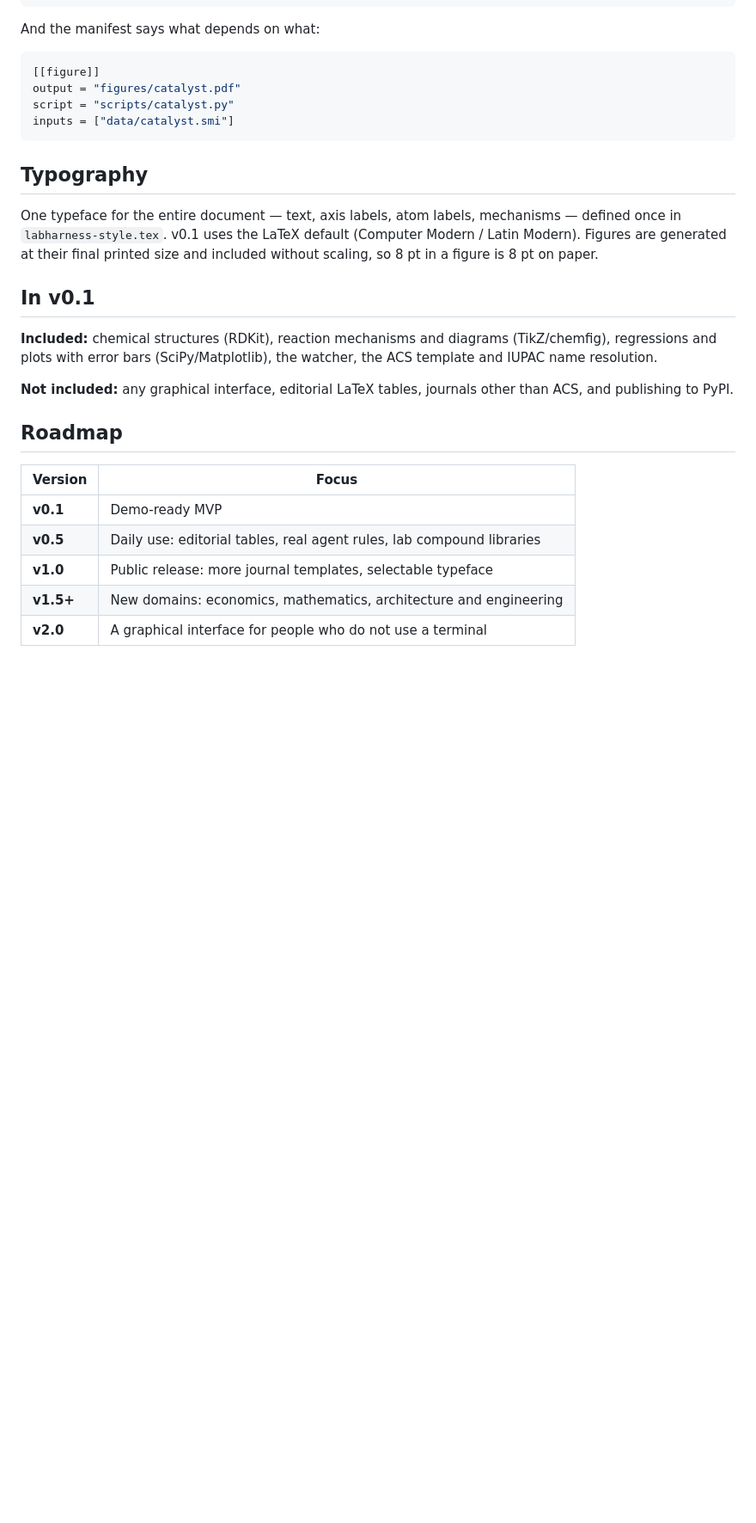
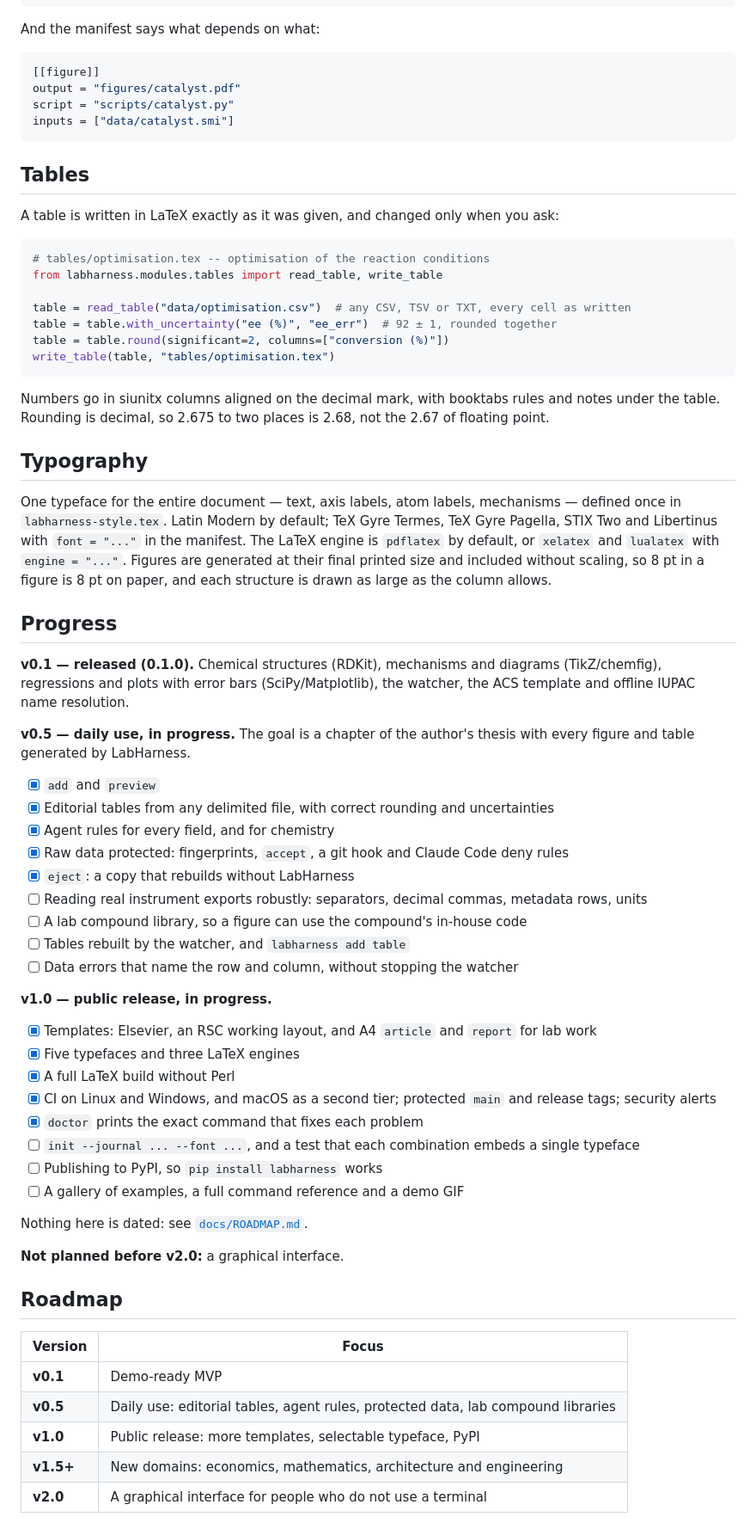
Before and after one commit to AIAYN-creator/Lab-Harness, a Markdown page: README.md, the part around one of its changes. Shown at 86% size. GitHub-like rendering; blank space fills up the shorter version.

Commit message:
docs: show in the README what main can do today and what is next
The status line no longer says v0.1 is all there is. The README lists the
new commands (accept, hook, eject), the five templates, the typeface and
engine choice and the tables, and a Progress section ticks off what is
done for v0.5 and v1.0 and names what is left. The changelog records the
split agent rules.

Supervised-by: Claude Opus 5.5 <noreply@anthropic.com>

````diff
--- a/README.md
+++ b/README.md
@@ -191,29 +197,73 @@ script = "scripts/catalyst.py"
 inputs = ["data/catalyst.smi"]
 ```
 
+## Tables
+
+A table is written in LaTeX exactly as it was given, and changed only when you ask:
+
+```python
+# tables/optimisation.tex -- optimisation of the reaction conditions
+from labharness.modules.tables import read_table, write_table
+
+table = read_table("data/optimisation.csv")  # any CSV, TSV or TXT, every cell as written
+table = table.with_uncertainty("ee (%)", "ee_err")  # 92 ± 1, rounded together
+table = table.round(significant=2, columns=["conversion (%)"])
+write_table(table, "tables/optimisation.tex")
+```
+
+Numbers go in siunitx columns aligned on the decimal mark, with booktabs rules and notes under
+the table. Rounding is decimal, so 2.675 to two places is 2.68, not the 2.67 of floating point.
+
 ## Typography
 
 One typeface for the entire document — text, axis labels, atom labels, mechanisms — defined once
-in `labharness-style.tex`. v0.1 uses the LaTeX default (Computer Modern / Latin Modern). Figures
-are generated at their final printed size and included without scaling, so 8 pt in a figure is
-8 pt on paper.
+in `labharness-style.tex`. Latin Modern by default; TeX Gyre Termes, TeX Gyre Pagella, STIX Two
+and Libertinus with `font = "..."` in the manifest. The LaTeX engine is `pdflatex` by default,
+or `xelatex` and `lualatex` with `engine = "..."`. Figures are generated at their final printed
+size and included without scaling, so 8 pt in a figure is 8 pt on paper, and each structure is
+drawn as large as the column allows.
 
-## In v0.1
+## Progress
 
-**Included:** chemical structures (RDKit), reaction mechanisms and diagrams (TikZ/chemfig),
-regressions and plots with error bars (SciPy/Matplotlib), the watcher, the ACS template and
-IUPAC name resolution.
+**v0.1 — released (0.1.0).** Chemical structures (RDKit), mechanisms and diagrams
+(TikZ/chemfig), regressions and plots with error bars (SciPy/Matplotlib), the watcher, the ACS
+template and offline IUPAC name resolution.
 
-**Not included:** any graphical interface, editorial LaTeX tables, journals other than ACS, and
-publishing to PyPI.
+**v0.5 — daily use, in progress.** The goal is a chapter of the author's thesis with every figure
+and table generated by LabHarness.
+
+- [x] `add` and `preview`
+- [x] Editorial tables from any delimited file, with correct rounding and uncertainties
+- [x] Agent rules for every field, and for chemistry
+- [x] Raw data protected: fingerprints, `accept`, a git hook and Claude Code deny rules
+- [x] `eject`: a copy that rebuilds without LabHarness
+- [ ] Reading real instrument exports robustly: separators, decimal commas, metadata rows, units
+- [ ] A lab compound library, so a figure can use the compound's in-house code
+- [ ] Tables rebuilt by the watcher, and `labharness add table`
+- [ ] Data errors that name the row and column, without stopping the watcher
+
+**v1.0 — public release, in progress.**
+
+- [x] Templates: Elsevier, an RSC working layout, and A4 `article` and `report` for lab work
+- [x] Five typefaces and three LaTeX engines
+- [x] A full LaTeX build without Perl
+- [x] CI on Linux and Windows, and macOS as a second tier; protected `main` and release tags; security alerts
+- [x] `doctor` prints the exact command that fixes each problem
+- [ ] `init --journal ... --font ...`, and a test that each combination embeds a single typeface
+- [ ] Publishing to PyPI, so `pip install labharness` works
+- [ ] A gallery of examples, a full command reference and a demo GIF
+
+Nothing here is dated: see [`docs/ROADMAP.md`](docs/ROADMAP.md).
+
+**Not planned before v2.0:** a graphical interface.
 
 ## Roadmap
 
 | Version | Focus |
 |---|---|
 | **v0.1** | Demo-ready MVP |
-| **v0.5** | Daily use: editorial tables, real agent rules, lab compound libraries |
-| **v1.0** | Public release: more journal templates, selectable typeface |
+| **v0.5** | Daily use: editorial tables, agent rules, protected data, lab compound libraries |
+| **v1.0** | Public release: more templates, selectable typeface, PyPI |
 | **v1.5+** | New domains: economics, mathematics, architecture and engineering |
 | **v2.0** | A graphical interface for people who do not use a terminal |
 
````
Also changed, not shown: other parts of README.md (+16 -10 lines), docs/CHANGELOG.md (+2 -0 lines), docs/ROADMAP.md (+2 -2 lines).
